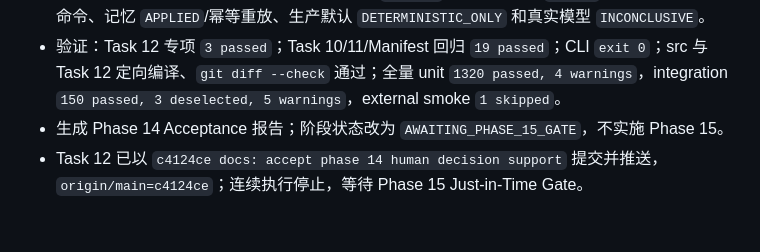
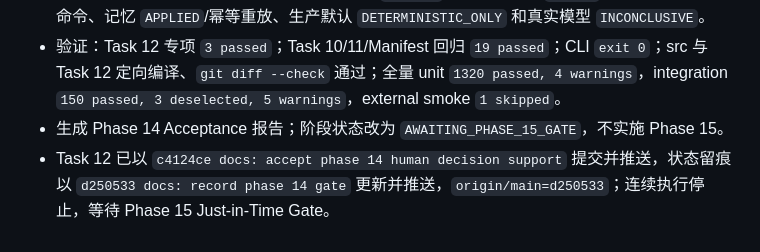
Before and after one commit to 24KQ/live-agent, a Markdown page: docs/worklog/progress.md, the part around the change. Drawn GitHub-style.

Commit message:
docs: align phase 14 recovery state

```diff
--- a/docs/worklog/progress.md
+++ b/docs/worklog/progress.md
@@ -717,4 +717,4 @@
 - Demo 输出固定三场景同会话回放、自动保护 `APPLIED`、结构化人工 `MODIFY` 决定、未提交经营命令、记忆 `APPLIED`/幂等重放、生产默认 `DETERMINISTIC_ONLY` 和真实模型 `INCONCLUSIVE`。
 - 验证：Task 12 专项 `3 passed`；Task 10/11/Manifest 回归 `19 passed`；CLI `exit 0`；src 与 Task 12 定向编译、`git diff --check` 通过；全量 unit `1320 passed, 4 warnings`，integration `150 passed, 3 deselected, 5 warnings`，external smoke `1 skipped`。
 - 生成 Phase 14 Acceptance 报告；阶段状态改为 `AWAITING_PHASE_15_GATE`，不实施 Phase 15。
-- Task 12 已以 `c4124ce docs: accept phase 14 human decision support` 提交并推送，`origin/main=c4124ce`；连续执行停止，等待 Phase 15 Just-in-Time Gate。
+- Task 12 已以 `c4124ce docs: accept phase 14 human decision support` 提交并推送，状态留痕以 `d250533 docs: record phase 14 gate` 更新并推送，`origin/main=d250533`；连续执行停止，等待 Phase 15 Just-in-Time Gate。
```
Also changed, not shown: docs/worklog/continuous_execution_state.md (+2 -2 lines).
